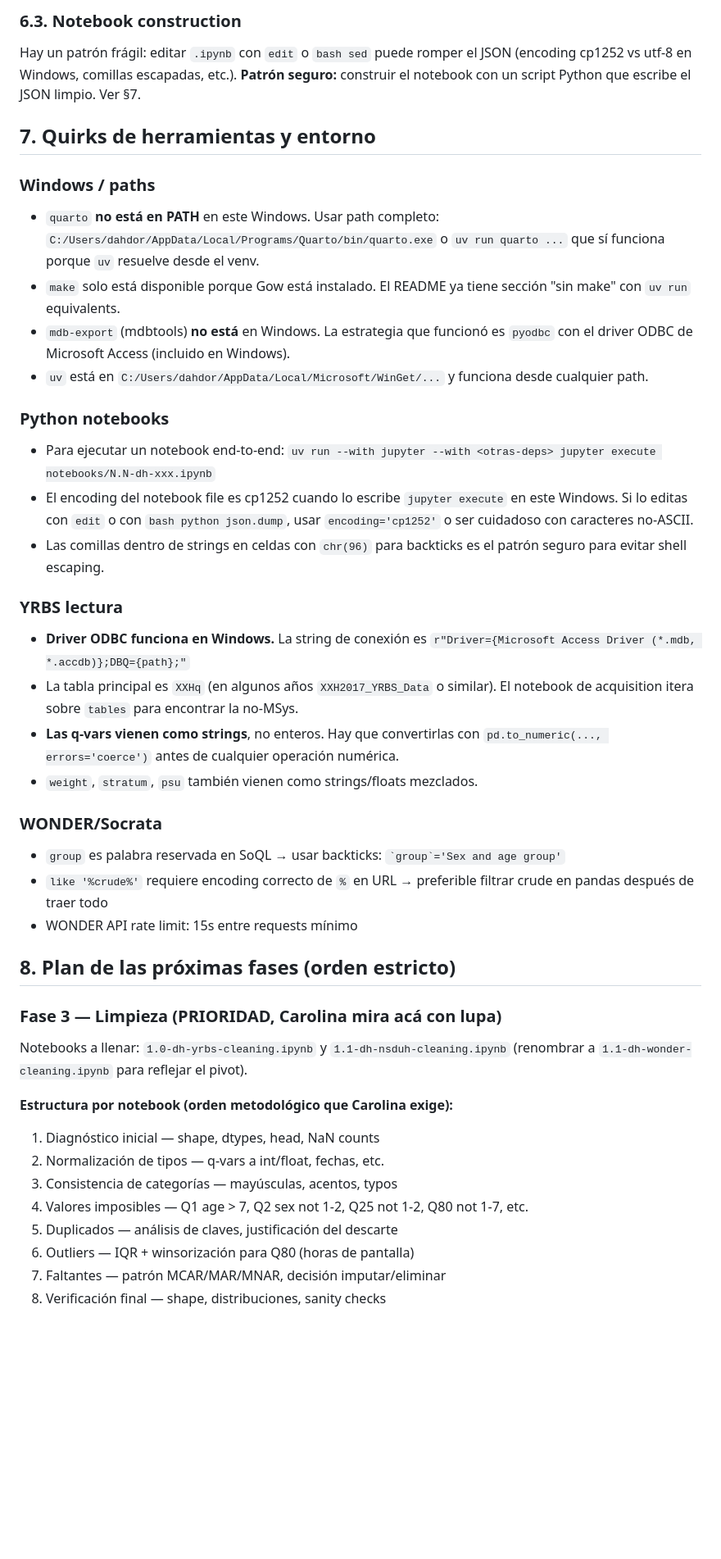
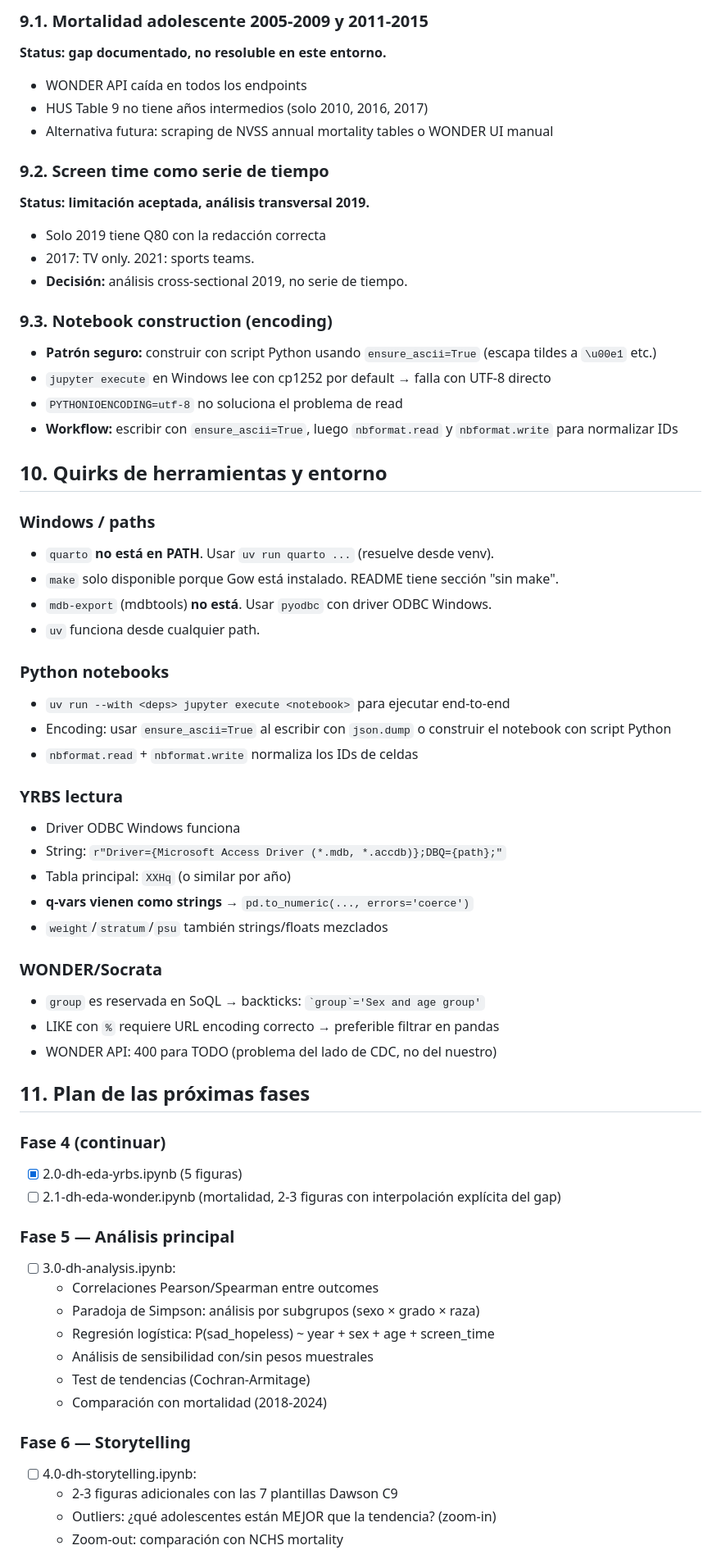
Before and after one commit to dahdor/wired-apart, a Markdown page: handoff.md, the part around one of its changes. Shown at 82% size. Drawn GitHub-style; blank space fills up the shorter version.

```diff
--- a/handoff.md
+++ b/handoff.md
@@ -95,45 +169,65 @@ Para nuestro análisis queremos 10-14 y 15-19 específicamente. El dataset `w26f
 
-### 6.3. Notebook construction
+### 9.1. Mortalidad adolescente 2005-2009 y 2011-2015
+**Status: gap documentado, no resoluble en este entorno.**
+- WONDER API caída en todos los endpoints
+- HUS Table 9 no tiene años intermedios (solo 2010, 2016, 2017)
+- Alternativa futura: scraping de NVSS annual mortality tables o WONDER UI manual
 
-Hay un patrón frágil: editar `.ipynb` con `edit` o `bash sed` puede romper el JSON (encoding cp1252 vs utf-8 en Windows, comillas escapadas, etc.). **Patrón seguro:** construir el notebook con un script Python que escribe el JSON limpio. Ver §7.
+### 9.2. Screen time como serie de tiempo
+**Status: limitación aceptada, análisis transversal 2019.**
+- Solo 2019 tiene Q80 con la redacción correcta
+- 2017: TV only. 2021: sports teams.
+- **Decisión:** análisis cross-sectional 2019, no serie de tiempo.
 
-## 7. Quirks de herramientas y entorno
+### 9.3. Notebook construction (encoding)
+- **Patrón seguro:** construir con script Python usando `ensure_ascii=True` (escapa tildes a `\u00e1` etc.)
+- `jupyter execute` en Windows lee con cp1252 por default → falla con UTF-8 directo
+- `PYTHONIOENCODING=utf-8` no soluciona el problema de read
+- **Workflow:** escribir con `ensure_ascii=True`, luego `nbformat.read` y `nbformat.write` para normalizar IDs
+
+## 10. Quirks de herramientas y entorno
 
 ### Windows / paths
-- `quarto` **no está en PATH** en este Windows. Usar path completo: `C:/Users/dahdor/AppData/Local/Programs/Quarto/bin/quarto.exe` o `uv run quarto ...` que sí funciona porque `uv` resuelve desde el venv.
-- `make` solo está disponible porque Gow está instalado. El README ya tiene sección "sin make" con `uv run` equivalents.
-- `mdb-export` (mdbtools) **no está** en Windows. La estrategia que funcionó es `pyodbc` con el driver ODBC de Microsoft Access (incluido en Windows).
-- `uv` está en `C:/Users/dahdor/AppData/Local/Microsoft/WinGet/...` y funciona desde cualquier path.
+- `quarto` **no está en PATH**. Usar `uv run quarto ...` (resuelve desde venv).
+- `make` solo disponible porque Gow está instalado. README tiene sección "sin make".
+- `mdb-export` (mdbtools) **no está**. Usar `pyodbc` con driver ODBC Windows.
+- `uv` funciona desde cualquier path.
 
 ### Python notebooks
-- Para ejecutar un notebook end-to-end: `uv run --with jupyter --with <otras-deps> jupyter execute notebooks/N.N-dh-xxx.ipynb`
-- El encoding del notebook file es cp1252 cuando lo escribe `jupyter execute` en este Windows. Si lo editas con `edit` o con `bash python json.dump`, usar `encoding='cp1252'` o ser cuidadoso con caracteres no-ASCII.
-- Las comillas dentro de strings en celdas con `chr(96)` para backticks es el patrón seguro para evitar shell escaping.
+- `uv run --with <deps> jupyter execute <notebook>` para ejecutar end-to-end
+- Encoding: usar `ensure_ascii=True` al escribir con `json.dump` o construir el notebook con script Python
+- `nbformat.read` + `nbformat.write` normaliza los IDs de celdas
 
 ### YRBS lectura
-- **Driver ODBC funciona en Windows.** La string de conexión es `r"Driver={Microsoft Access Driver (*.mdb, *.accdb)};DBQ={path};"`
-- La tabla principal es `XXHq` (en algunos años `XXH2017_YRBS_Data` o similar). El notebook de acquisition itera sobre `tables` para encontrar la no-MSys.
-- **Las q-vars vienen como strings**, no enteros. Hay que convertirlas con `pd.to_numeric(..., errors='coerce')` antes de cualquier operación numérica.
-- `weight`, `stratum`, `psu` también vienen como strings/floats mezclados.
+- Driver ODBC Windows funciona
+- String: `r"Driver={Microsoft Access Driver (*.mdb, *.accdb)};DBQ={path};"`
+- Tabla principal: `XXHq` (o similar por año)
+- **q-vars vienen como strings** → `pd.to_numeric(..., errors='coerce')`
+- `weight`/`stratum`/`psu` también strings/floats mezclados
 
 ### WONDER/Socrata
-- `group` es palabra reservada en SoQL → usar backticks: `` `group`='Sex and age group' ``
-- `like '%crude%'` requiere encoding correcto de `%` en URL → preferible filtrar crude en pandas después de traer todo
-- WONDER API rate limit: 15s entre requests mínimo
+- `group` es reservada en SoQL → backticks: `` `group`='Sex and age group' ``
+- LIKE con `%` requiere URL encoding correcto → preferible filtrar en pandas
+- WONDER API: 400 para TODO (problema del lado de CDC, no del nuestro)
 
-## 8. Plan de las próximas fases (orden estricto)
+## 11. Plan de las próximas fases
 
-### Fase 3 — Limpieza (PRIORIDAD, Carolina mira acá con lupa)
+### Fase 4 (continuar)
+- [x] 2.0-dh-eda-yrbs.ipynb (5 figuras)
+- [ ] 2.1-dh-eda-wonder.ipynb (mortalidad, 2-3 figuras con interpolación explícita del gap)
 
-Notebooks a llenar: `1.0-dh-yrbs-cleaning.ipynb` y `1.1-dh-nsduh-cleaning.ipynb` (renombrar a `1.1-dh-wonder-cleaning.ipynb` para reflejar el pivot).
+### Fase 5 — Análisis principal
+- [ ] 3.0-dh-analysis.ipynb:
+  - Correlaciones Pearson/Spearman entre outcomes
+  - Paradoja de Simpson: análisis por subgrupos (sexo × grado × raza)
+  - Regresión logística: P(sad_hopeless) ~ year + sex + age + screen_time
+  - Análisis de sensibilidad con/sin pesos muestrales
+  - Test de tendencias (Cochran-Armitage)
+  - Comparación con mortalidad (2018-2024)
 
-**Estructura por notebook (orden metodológico que Carolina exige):**
-1. Diagnóstico inicial — shape, dtypes, head, NaN counts
-2. Normalización de tipos — q-vars a int/float, fechas, etc.
-3. Consistencia de categorías — mayúsculas, acentos, typos
-4. Valores imposibles — Q1 age > 7, Q2 sex not 1-2, Q25 not 1-2, Q80 not 1-7, etc.
-5. Duplicados — análisis de claves, justificación del descarte
-6. Outliers — IQR + winsorización para Q80 (horas de pantalla)
-7. Faltantes — patrón MCAR/MAR/MNAR, decisión imputar/eliminar
-8. Verificación final — shape, distribuciones, sanity checks
+### Fase 6 — Storytelling
+- [ ] 4.0-dh-storytelling.ipynb:
+  - 2-3 figuras adicionales con las 7 plantillas Dawson C9
+  - Outliers: ¿qué adolescentes están MEJOR que la tendencia? (zoom-in)
+  - Zoom-out: comparación con NCHS mortality
 
```
Also changed, not shown: other parts of handoff.md (+169 -101 lines).
